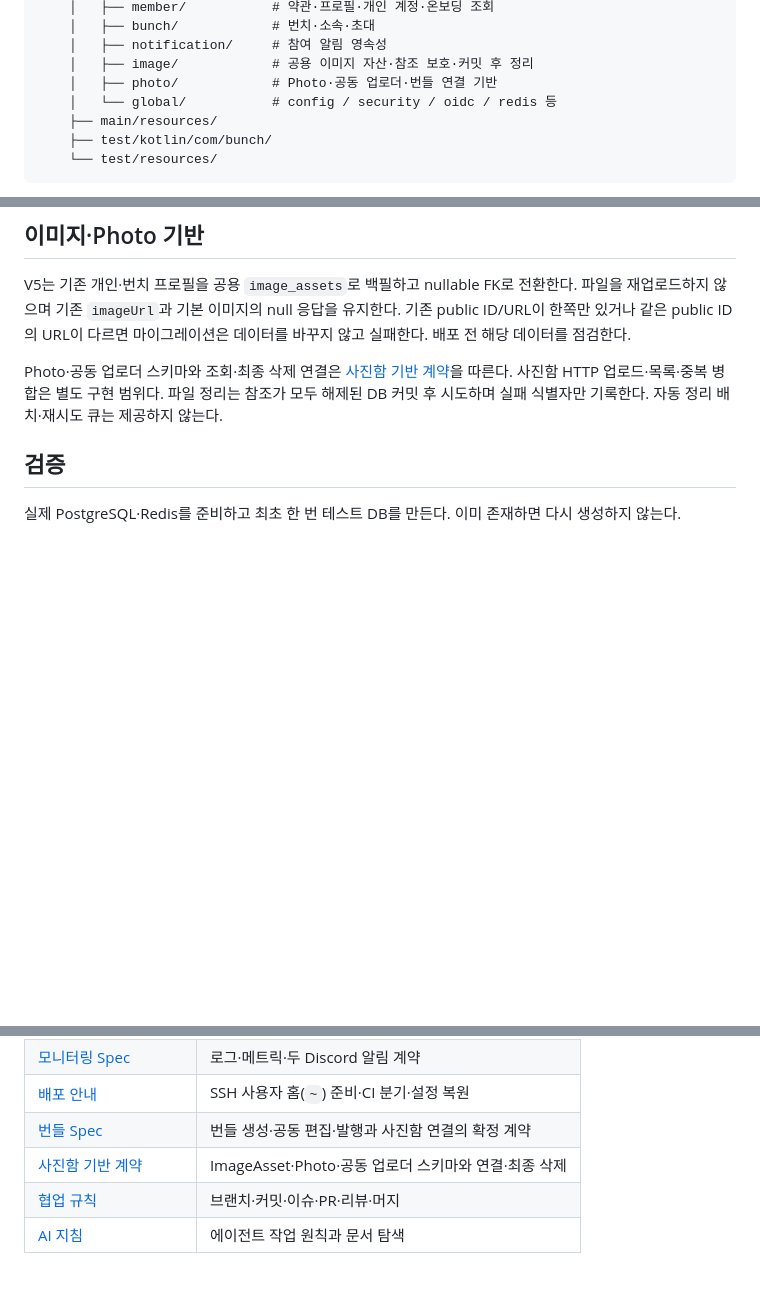
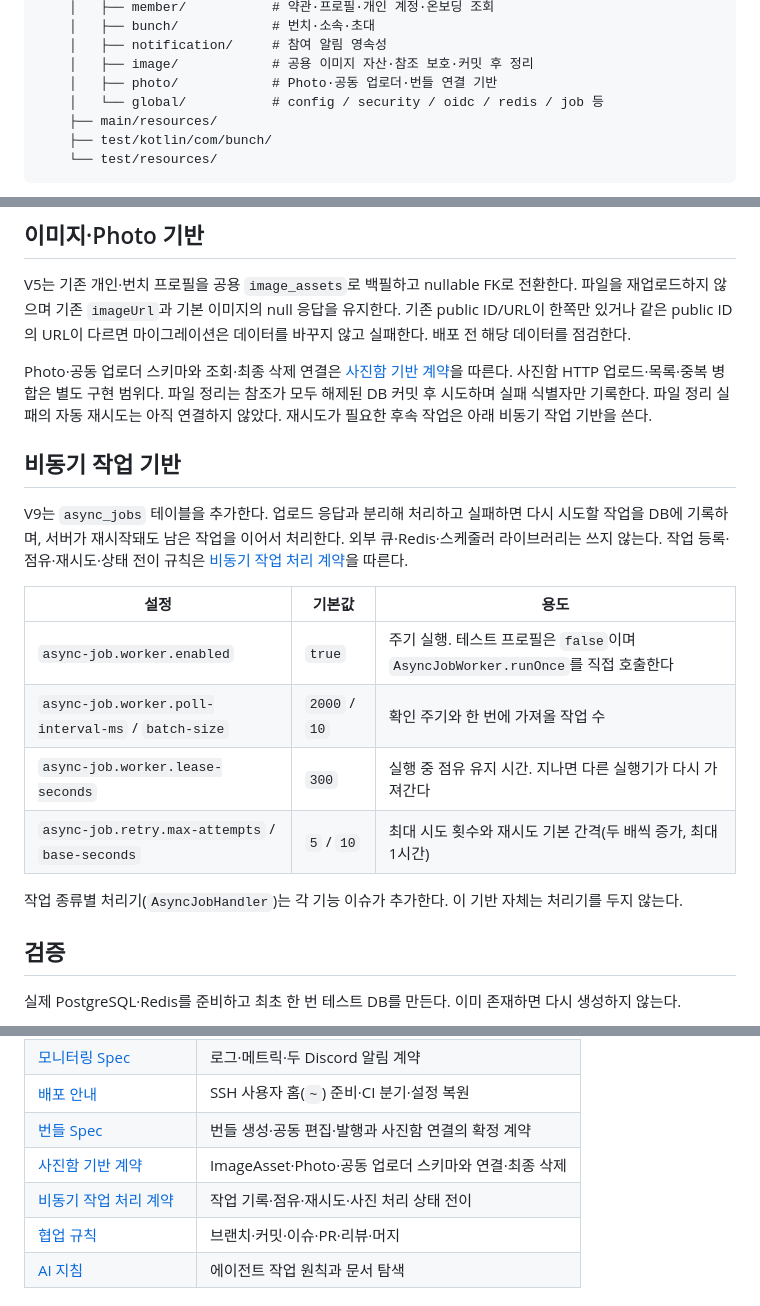
Before and after one commit to Kusitms-34th-Bunch/BUNCH_Server, a Markdown page: README.md, 3 parts joined by grey strips. Rendered like a GitHub page; blank space fills up the shorter version.

```diff
--- a/README.md
+++ b/README.md
@@ -56,7 +56,7 @@ BUNCH_Server/
     │   ├── notification/     # 참여 알림 영속성
     │   ├── image/            # 공용 이미지 자산·참조 보호·커밋 후 정리
     │   ├── photo/            # Photo·공동 업로더·번들 연결 기반
-    │   └── global/           # config / security / oidc / redis 등
+    │   └── global/           # config / security / oidc / redis / job 등
     ├── main/resources/
     ├── test/kotlin/com/bunch/
     └── test/resources/
@@ -140,7 +140,22 @@ V5는 기존 개인·번치 프로필을 공용 `image_assets`로 백필하고 n
 Photo·공동 업로더 스키마와 조회·최종 삭제 연결은
 [사진함 기반 계약](docs/specs/photo-foundation.md)을 따른다. 사진함 HTTP 업로드·목록·중복 병합은
 별도 구현 범위다. 파일 정리는 참조가 모두 해제된 DB 커밋 후 시도하며 실패 식별자만 기록한다.
-자동 정리 배치·재시도 큐는 제공하지 않는다.
+파일 정리 실패의 자동 재시도는 아직 연결하지 않았다. 재시도가 필요한 후속 작업은 아래 비동기 작업 기반을 쓴다.
+
+## 비동기 작업 기반
+
+V9는 `async_jobs` 테이블을 추가한다. 업로드 응답과 분리해 처리하고 실패하면 다시 시도할 작업을
+DB에 기록하며, 서버가 재시작돼도 남은 작업을 이어서 처리한다. 외부 큐·Redis·스케줄러 라이브러리는 쓰지 않는다.
+작업 등록·점유·재시도·상태 전이 규칙은 [비동기 작업 처리 계약](docs/specs/async-processing.md)을 따른다.
+
+| 설정 | 기본값 | 용도 |
+| --- | --- | --- |
+| `async-job.worker.enabled` | `true` | 주기 실행. 테스트 프로필은 `false`이며 `AsyncJobWorker.runOnce`를 직접 호출한다 |
+| `async-job.worker.poll-interval-ms` / `batch-size` | `2000` / `10` | 확인 주기와 한 번에 가져올 작업 수 |
+| `async-job.worker.lease-seconds` | `300` | 실행 중 점유 유지 시간. 지나면 다른 실행기가 다시 가져간다 |
+| `async-job.retry.max-attempts` / `base-seconds` | `5` / `10` | 최대 시도 횟수와 재시도 기본 간격(두 배씩 증가, 최대 1시간) |
+
+작업 종류별 처리기(`AsyncJobHandler`)는 각 기능 이슈가 추가한다. 이 기반 자체는 처리기를 두지 않는다.
 
 ## 검증
 
@@ -199,6 +214,7 @@ python3 deploy/monitoring/smoke_test.py
 | [배포 안내](deploy/README.md) | SSH 사용자 홈(`~`) 준비·CI 분기·설정 복원 |
 | [번들 Spec](docs/specs/bundle.md) | 번들 생성·공동 편집·발행과 사진함 연결의 확정 계약 |
 | [사진함 기반 계약](docs/specs/photo-foundation.md) | ImageAsset·Photo·공동 업로더 스키마와 연결·최종 삭제 |
+| [비동기 작업 처리 계약](docs/specs/async-processing.md) | 작업 기록·점유·재시도·사진 처리 상태 전이 |
 | [협업 규칙](CONTRIBUTING.md) | 브랜치·커밋·이슈·PR·리뷰·머지 |
 | [AI 지침](AGENTS.md) | 에이전트 작업 원칙과 문서 탐색 |
 
```
Also changed, not shown: docs/specs/async-processing.md (added, +102 -0 lines).
